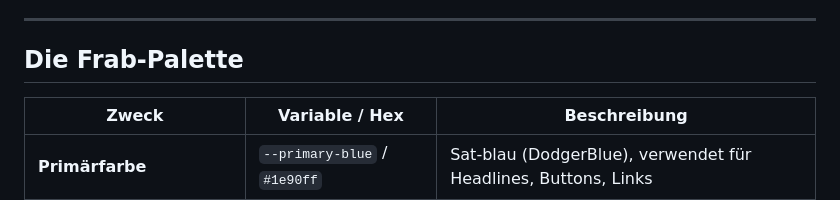
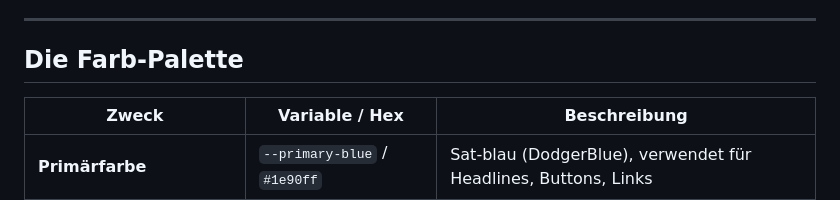
Before and after one commit to Coding-Bz/Modul293, a Markdown page: README.md, the part around the change. Drawn GitHub-style.

```diff
--- a/README.md
+++ b/README.md
@@ -177,7 +177,7 @@ Build a **modern SAT App Landing Page** with:
 
 ---
 
-## Die Frab-Palette
+## Die Farb-Palette
 
 | Zweck                       | Variable / Hex                      | Beschreibung                                                   |
 |----------------------------|-------------------------------------|----------------------------------------------------------------|
```
